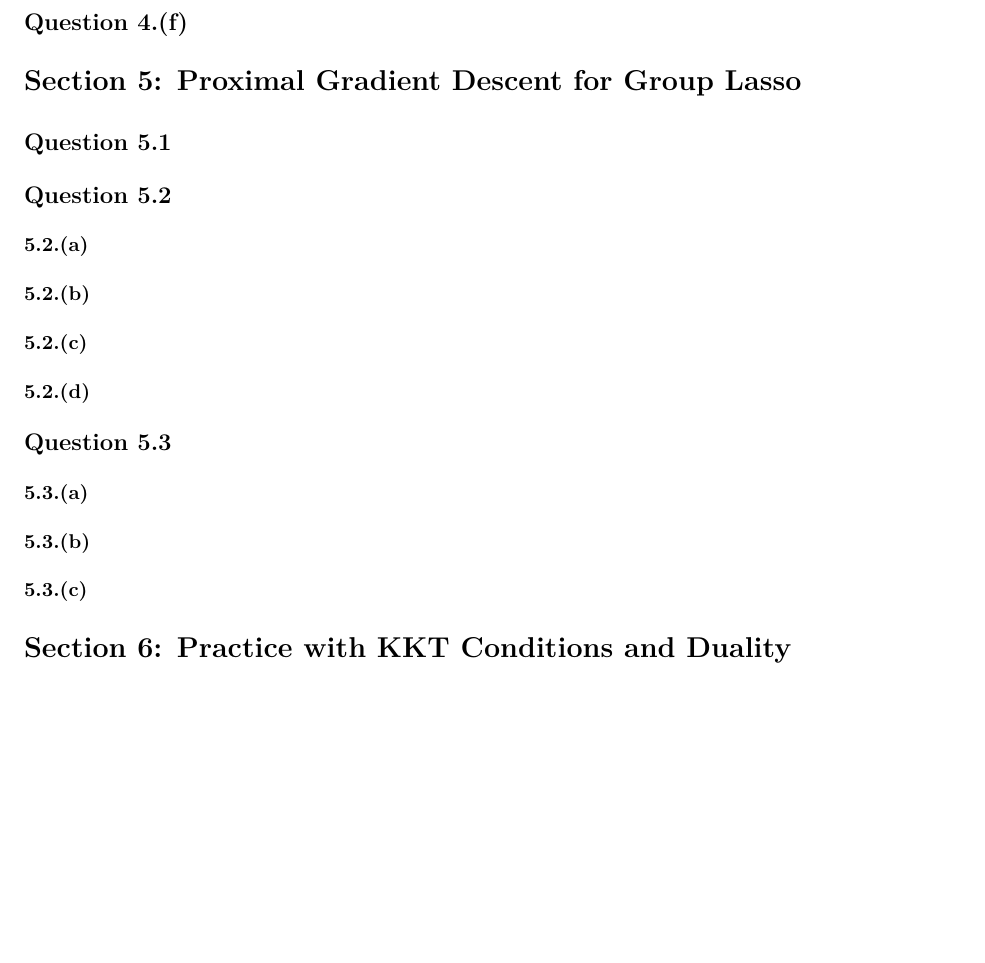
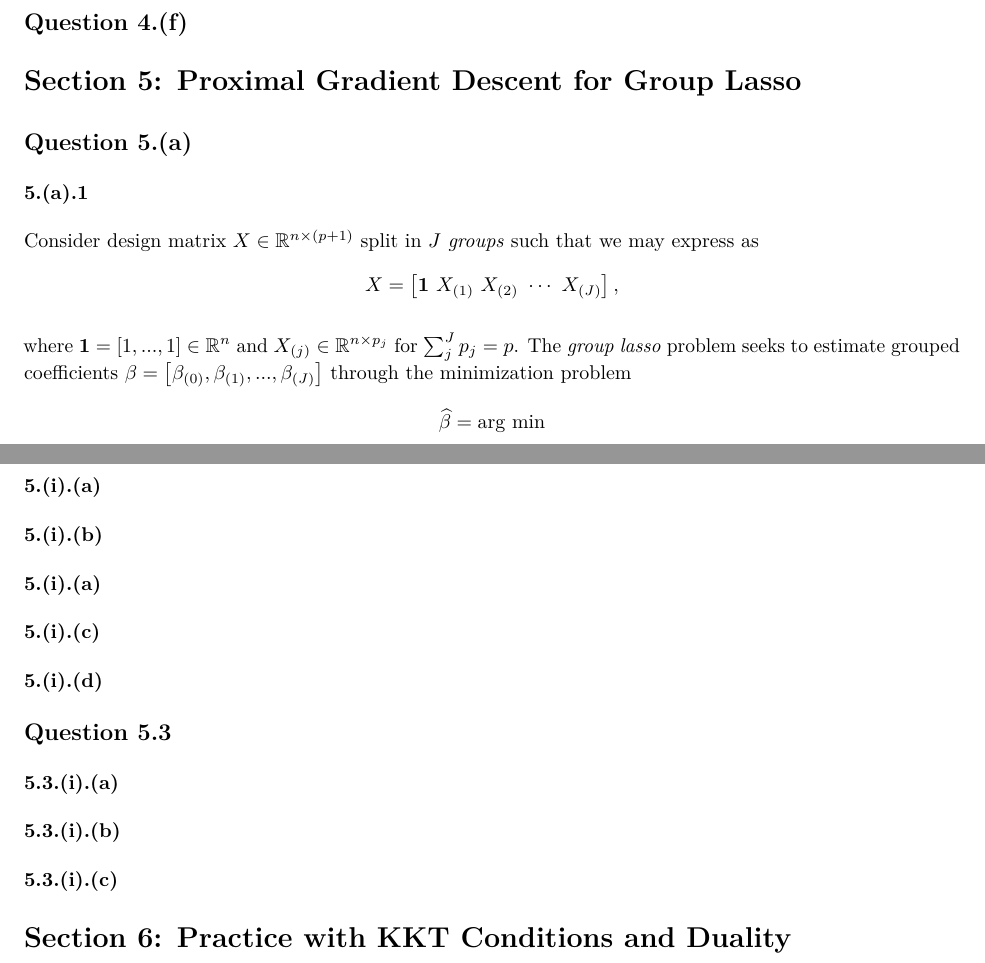
Before and after one commit to dfleis/math680-asn3, an R Markdown document (doc/math680_asn3.Rmd): part of page 8 of 8 before the commit and two parts of pages 8 and 9 of 9 after it, the two joined at a grey line, cut so that both start at the same text, the shorter picture padded with empty space. The pictures show the output file doc/math680_asn3.pdf that the author committed with the source.

Commit message:
starting Q5

```diff
--- a/doc/math680_asn3.Rmd
+++ b/doc/math680_asn3.Rmd
@@ -383,24 +384,48 @@ as desired.
 
 # Section 5: Proximal Gradient Descent for Group Lasso
 
-## Question 5.1
+## Question 5.(a)
 
-## Question 5.2
+Consider design matrix $X \in \R^{n\times (p + 1)}$ split in $J$ *groups* such that we may express as
+$$
+  X = \left[{\bf 1} ~ X_{(1)} ~ X_{(2)} ~ \cdots ~ X_{(J)} \right],
+$$
 
-### 5.2.(a)
+where ${\bf 1} = [1, ..., 1] \in \R^n$ and $X_{(j)} \in \R^{n \times p_j}$ for $\sum^J_j p_j = p$. The *group lasso* problem seeks to estimate grouped coefficients $\beta = \left[ \beta_{(0)}, \beta_{(1)}, ..., \beta_{(J)}\right]$ through the minimization problem
+$$
+  \widehat\beta = \underset{\beta \in \R^{p + 1}}{\argmin} \left\{ g(\beta) + h(\beta) \right\},
+$$
 
-### 5.2.(b)
+such that $g$ is a convex and differentiable loss function, and the group-lasso-specific $h$ is defined as
+$$
+  h(\beta) = \lambda \sum^J_{j = 1} w_j \lVert \beta_{(j)} \rVert_2,
+$$
 
-### 5.2.(c)
+for tuning parameter $\lambda > 0$ and weights $w_j > 0$.
 
-### 5.2.(d)
+### 5.(a).1
+
+To derive the proximal operator $\prox_{h, t}(\beta)$ of the group lasso problem
+
+## Question 5.(i)
+
+### 5.(i).(a)
+
+### 5.(i).(b)
+
+### 5.(i).(a)
+
+### 5.(i).(c)
+
+### 5.(i).(d)
 
 ## Question 5.3
 
-### 5.3.(a)
+### 5.3.(i).(a)
 
-### 5.3.(b)
+### 5.3.(i).(b)
 
-### 5.3.(c)
+### 5.3.(i).(c)
+
 
 # Section 6: Practice with KKT Conditions and Duality
```
Also changed, not shown: doc/math680_asn3.pdf, doc/math680_asn3.Rmd (1 more changed lines).
